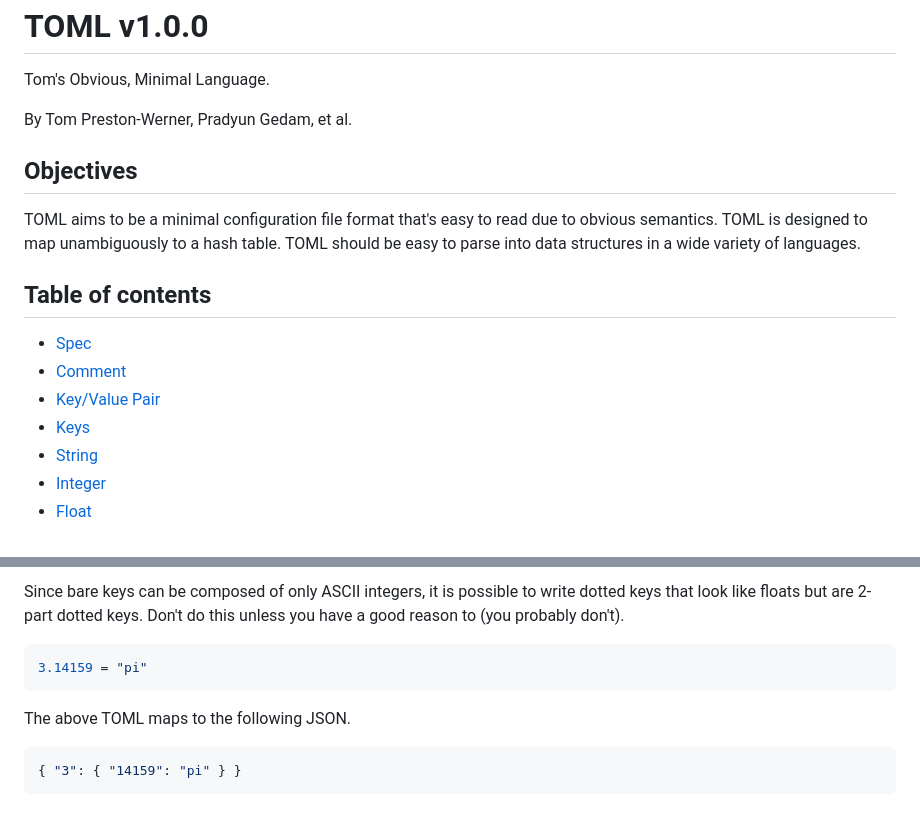
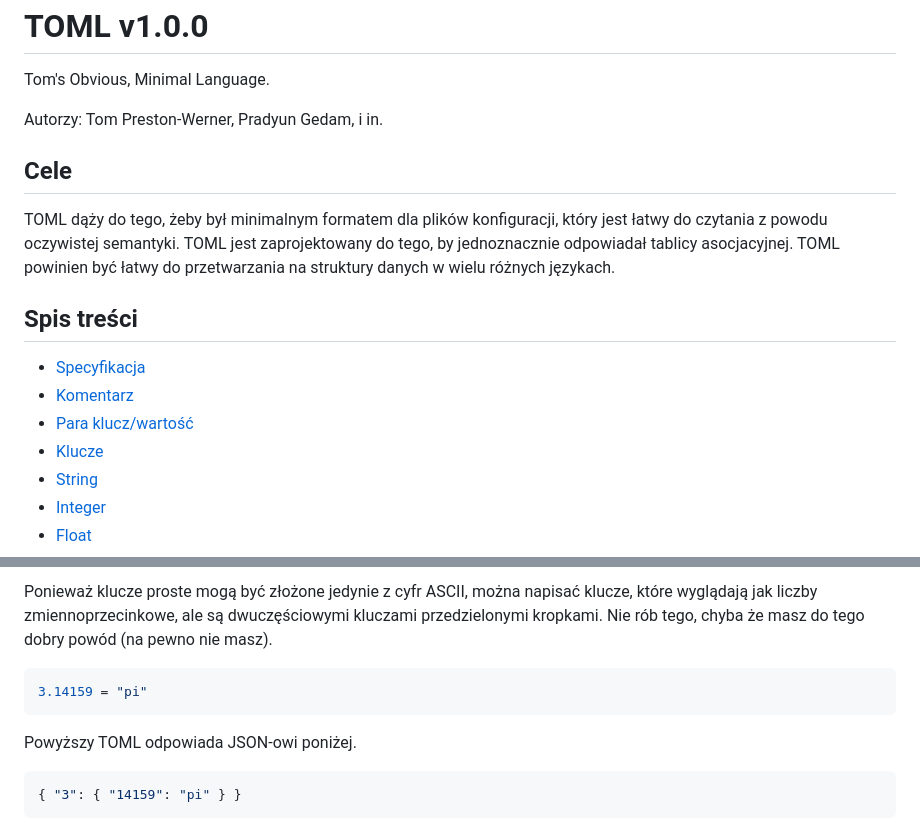
Before and after one commit to toml-lang/toml.io, a Markdown page: specs/pl/v1.0.0.md, 2 parts joined by grey strips. GitHub-like rendering.

````diff
--- a/specs/pl/v1.0.0.md
+++ b/specs/pl/v1.0.0.md
@@ -5,22 +5,24 @@ TOML v1.0.0
 
 Tom's Obvious, Minimal Language.
 
-By Tom Preston-Werner, Pradyun Gedam, et al.
+Autorzy: Tom Preston-Werner, Pradyun Gedam, i in.
 
-Objectives
-----------
+Cele
+----
 
-TOML aims to be a minimal configuration file format that's easy to read due to
-obvious semantics. TOML is designed to map unambiguously to a hash table. TOML
-should be easy to parse into data structures in a wide variety of languages.
 
-Table of contents
------------------
+TOML dąży do tego, żeby był minimalnym formatem dla plików konfiguracji, który
+jest łatwy do czytania z powodu oczywistej semantyki. TOML jest zaprojektowany
+do tego, by jednoznacznie odpowiadał tablicy asocjacyjnej. TOML powinien być
+łatwy do przetwarzania na struktury danych w wielu różnych językach.
 
-- [Spec](#spec)
-- [Comment](#comment)
-- [Key/Value Pair](#keyvalue-pair)
-- [Keys](#keys)
+Spis treści
+-----------
+
+- [Specyfikacja](#specyfikacja)
+- [Komentarz](#komentarz)
+- [Para klucz/wartość](#para-kluczwartość)
+- [Klucze](#klucze)
 - [String](#string)
 - [Integer](#integer)
 - [Float](#float)
@@ -241,14 +253,15 @@ orange.color = "orange"
 ```
 
-Since bare keys can be composed of only ASCII integers, it is possible to write
-dotted keys that look like floats but are 2-part dotted keys. Don't do this
-unless you have a good reason to (you probably don't).
+Ponieważ klucze proste mogą być złożone jedynie z cyfr ASCII, można napisać
+klucze, które wyglądają jak liczby zmiennoprzecinkowe, ale są dwuczęściowymi
+kluczami przedzielonymi kropkami. Nie rób tego, chyba że masz do tego dobry
+powód (na pewno nie masz).
 
 ```toml
 3.14159 = "pi"
 ```
 
-The above TOML maps to the following JSON.
+Powyższy TOML odpowiada JSON-owi poniżej.
 
 ```json
 { "3": { "14159": "pi" } }
````
Also changed, not shown: other parts of specs/pl/v1.0.0.md (+113 -103 lines).
